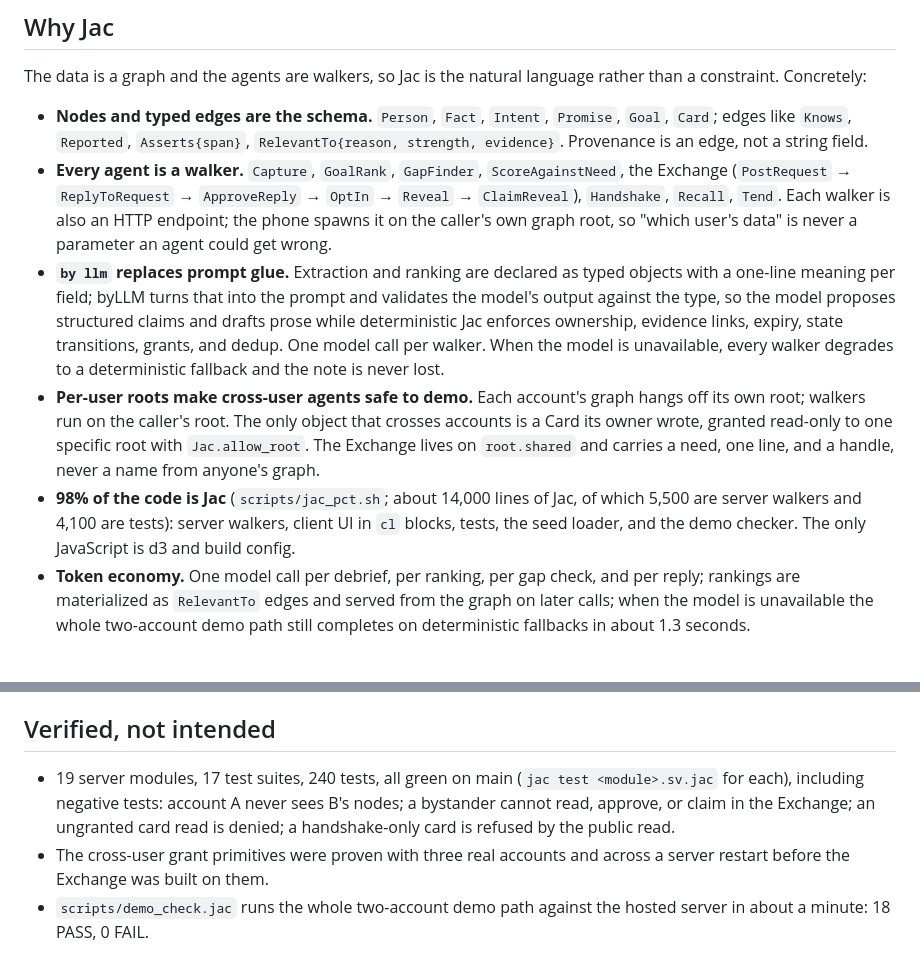
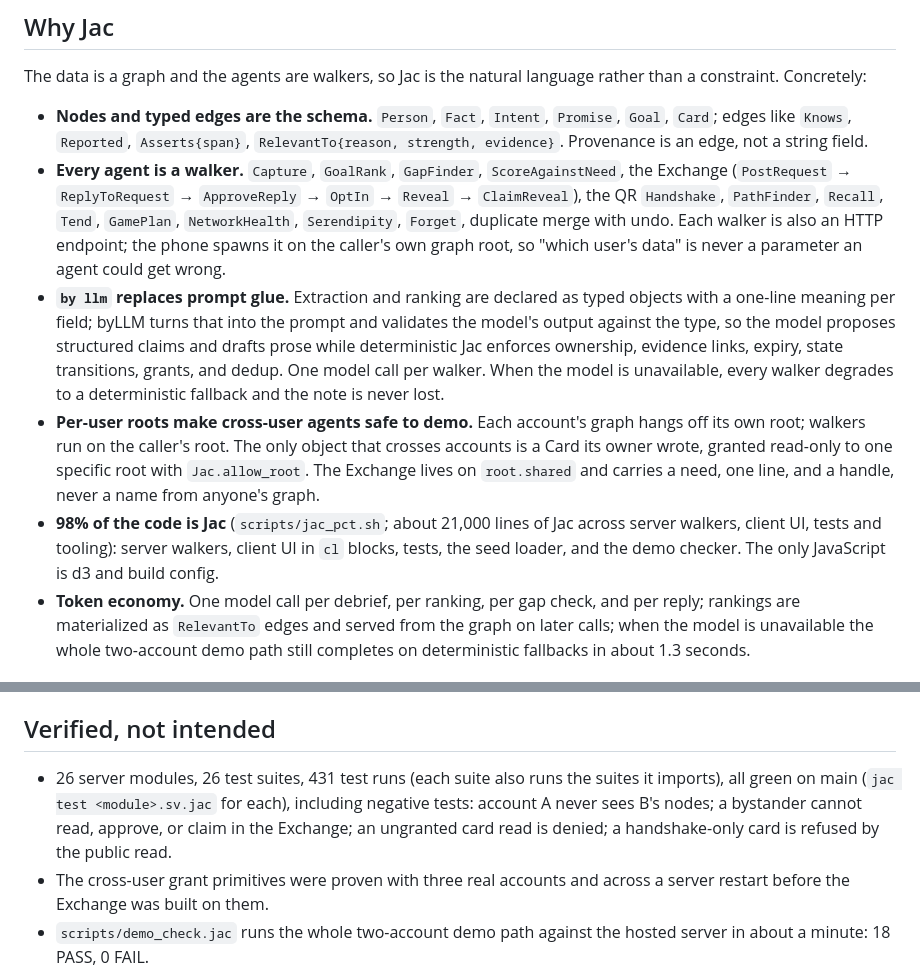
Before and after one commit to Sohum-Kapoor/cirql, a Markdown page: docs/SUBMISSION.md, 2 parts joined by grey strips. Rendered like a GitHub page.

Commit message:
SOH-176 SUBMISSION.md: refresh counts (26 modules, 26 suites, 431 runs, 21k lines) and walker list
Co-Authored-By: Claude Fable 5.1 <noreply@anthropic.com>
Claude-Session: https://claude.ai/code/session_01RULbceKzeQkkAjcBkJdhLx

```diff
--- a/docs/SUBMISSION.md
+++ b/docs/SUBMISSION.md
@@ -17,10 +17,10 @@ Capture → Aim → Find the gap → Ask the network, on two phones, hosted, two
 The data is a graph and the agents are walkers, so Jac is the natural language rather than a constraint. Concretely:
 
 - **Nodes and typed edges are the schema.** `Person`, `Fact`, `Intent`, `Promise`, `Goal`, `Card`; edges like `Knows`, `Reported`, `Asserts{span}`, `RelevantTo{reason, strength, evidence}`. Provenance is an edge, not a string field.
-- **Every agent is a walker.** `Capture`, `GoalRank`, `GapFinder`, `ScoreAgainstNeed`, the Exchange (`PostRequest` → `ReplyToRequest` → `ApproveReply` → `OptIn` → `Reveal` → `ClaimReveal`), `Handshake`, `Recall`, `Tend`. Each walker is also an HTTP endpoint; the phone spawns it on the caller's own graph root, so "which user's data" is never a parameter an agent could get wrong.
+- **Every agent is a walker.** `Capture`, `GoalRank`, `GapFinder`, `ScoreAgainstNeed`, the Exchange (`PostRequest` → `ReplyToRequest` → `ApproveReply` → `OptIn` → `Reveal` → `ClaimReveal`), the QR `Handshake`, `PathFinder`, `Recall`, `Tend`, `GamePlan`, `NetworkHealth`, `Serendipity`, `Forget`, duplicate merge with undo. Each walker is also an HTTP endpoint; the phone spawns it on the caller's own graph root, so "which user's data" is never a parameter an agent could get wrong.
 - **`by llm` replaces prompt glue.** Extraction and ranking are declared as typed objects with a one-line meaning per field; byLLM turns that into the prompt and validates the model's output against the type, so the model proposes structured claims and drafts prose while deterministic Jac enforces ownership, evidence links, expiry, state transitions, grants, and dedup. One model call per walker. When the model is unavailable, every walker degrades to a deterministic fallback and the note is never lost.
 - **Per-user roots make cross-user agents safe to demo.** Each account's graph hangs off its own root; walkers run on the caller's root. The only object that crosses accounts is a Card its owner wrote, granted read-only to one specific root with `Jac.allow_root`. The Exchange lives on `root.shared` and carries a need, one line, and a handle, never a name from anyone's graph.
-- **98% of the code is Jac** (`scripts/jac_pct.sh`; about 14,000 lines of Jac, of which 5,500 are server walkers and 4,100 are tests): server walkers, client UI in `cl` blocks, tests, the seed loader, and the demo checker. The only JavaScript is d3 and build config.
+- **98% of the code is Jac** (`scripts/jac_pct.sh`; about 21,000 lines of Jac across server walkers, client UI, tests and tooling): server walkers, client UI in `cl` blocks, tests, the seed loader, and the demo checker. The only JavaScript is d3 and build config.
 - **Token economy.** One model call per debrief, per ranking, per gap check, and per reply; rankings are materialized as `RelevantTo` edges and served from the graph on later calls; when the model is unavailable the whole two-account demo path still completes on deterministic fallbacks in about 1.3 seconds.
 
 ## What a walker looks like
@@ -62,7 +62,7 @@ We do not say "private", "secure", or "encrypted". Roots and grants do not encry
 
 ## Verified, not intended
 
-- 19 server modules, 17 test suites, 240 tests, all green on main (`jac test <module>.sv.jac` for each), including negative tests: account A never sees B's nodes; a bystander cannot read, approve, or claim in the Exchange; an ungranted card read is denied; a handshake-only card is refused by the public read.
+- 26 server modules, 26 test suites, 431 test runs (each suite also runs the suites it imports), all green on main (`jac test <module>.sv.jac` for each), including negative tests: account A never sees B's nodes; a bystander cannot read, approve, or claim in the Exchange; an ungranted card read is denied; a handshake-only card is refused by the public read.
 - The cross-user grant primitives were proven with three real accounts and across a server restart before the Exchange was built on them.
 - `scripts/demo_check.jac` runs the whole two-account demo path against the hosted server in about a minute: 18 PASS, 0 FAIL.
 - Two bugs that only appear on a persistent multi-request server were caught and fixed the same afternoon: typed traversals drop edges attached by other users after a restart, and a denied cross-root edge write is a silent no-op. Both are now rules in the working agreement.
```
